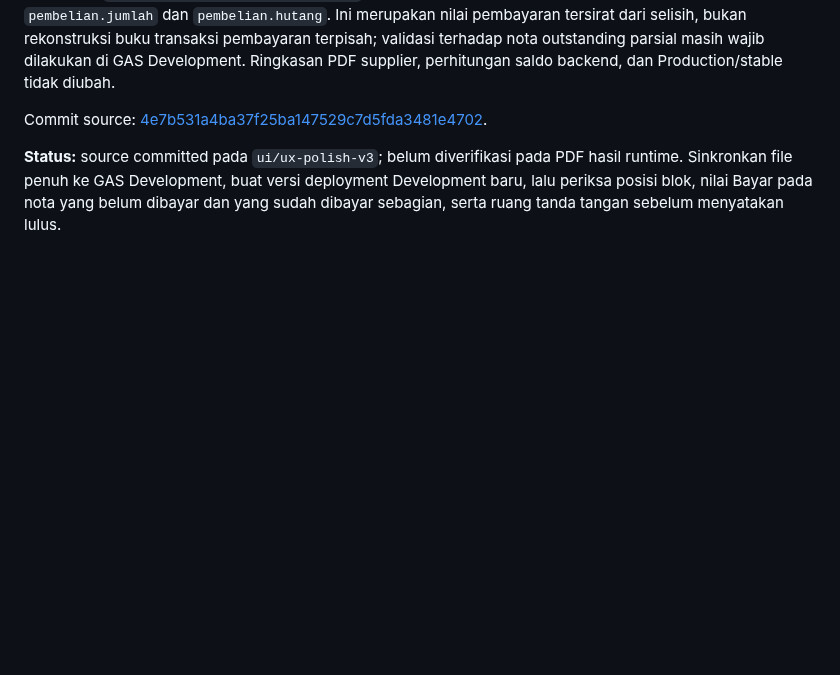
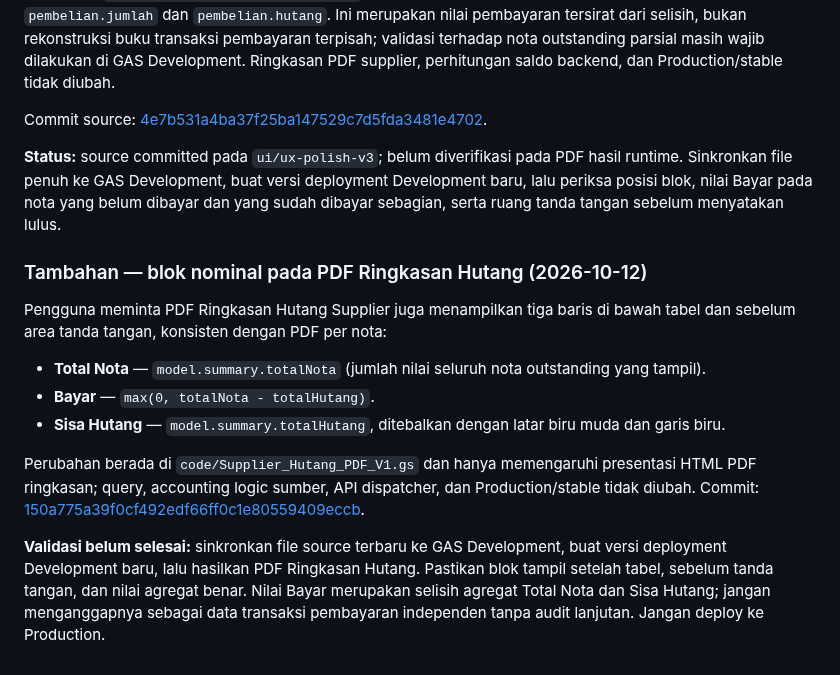
Before and after one commit to klungdingbrag/siddev, a Markdown page: docs/HANDOFF_SUPPLIER_HUTANG_PDF.md, the part around the change. Rendered like a GitHub page; blank space fills up the shorter version.

Commit message:
docs: record supplier debt summary payment totals

```diff
--- a/docs/HANDOFF_SUPPLIER_HUTANG_PDF.md
+++ b/docs/HANDOFF_SUPPLIER_HUTANG_PDF.md
@@ -407,3 +407,16 @@ Perubahan source pada `code/Supplier_Hutang_PDF_V1.gs` menambahkan baris Bayar d
 Commit source: [4e7b531a4ba37f25ba147529c7d5fda3481e4702](https://github.com/klungdingbrag/siddev/commit/4e7b531a4ba37f25ba147529c7d5fda3481e4702).
 
 **Status:** source committed pada `ui/ux-polish-v3`; belum diverifikasi pada PDF hasil runtime. Sinkronkan file penuh ke GAS Development, buat versi deployment Development baru, lalu periksa posisi blok, nilai Bayar pada nota yang belum dibayar dan yang sudah dibayar sebagian, serta ruang tanda tangan sebelum menyatakan lulus.
+
+
+### Tambahan — blok nominal pada PDF Ringkasan Hutang (2026-10-12)
+
+Pengguna meminta PDF Ringkasan Hutang Supplier juga menampilkan tiga baris di bawah tabel dan sebelum area tanda tangan, konsisten dengan PDF per nota:
+
+- **Total Nota** — `model.summary.totalNota` (jumlah nilai seluruh nota outstanding yang tampil).
+- **Bayar** — `max(0, totalNota - totalHutang)`.
+- **Sisa Hutang** — `model.summary.totalHutang`, ditebalkan dengan latar biru muda dan garis biru.
+
+Perubahan berada di `code/Supplier_Hutang_PDF_V1.gs` dan hanya memengaruhi presentasi HTML PDF ringkasan; query, accounting logic sumber, API dispatcher, dan Production/stable tidak diubah. Commit: [150a775a39f0cf492edf66ff0c1e80559409eccb](https://github.com/klungdingbrag/siddev/commit/150a775a39f0cf492edf66ff0c1e80559409eccb).
+
+**Validasi belum selesai:** sinkronkan file source terbaru ke GAS Development, buat versi deployment Development baru, lalu hasilkan PDF Ringkasan Hutang. Pastikan blok tampil setelah tabel, sebelum tanda tangan, dan nilai agregat benar. Nilai Bayar merupakan selisih agregat Total Nota dan Sisa Hutang; jangan menganggapnya sebagai data transaksi pembayaran independen tanpa audit lanjutan. Jangan deploy ke Production.
```
